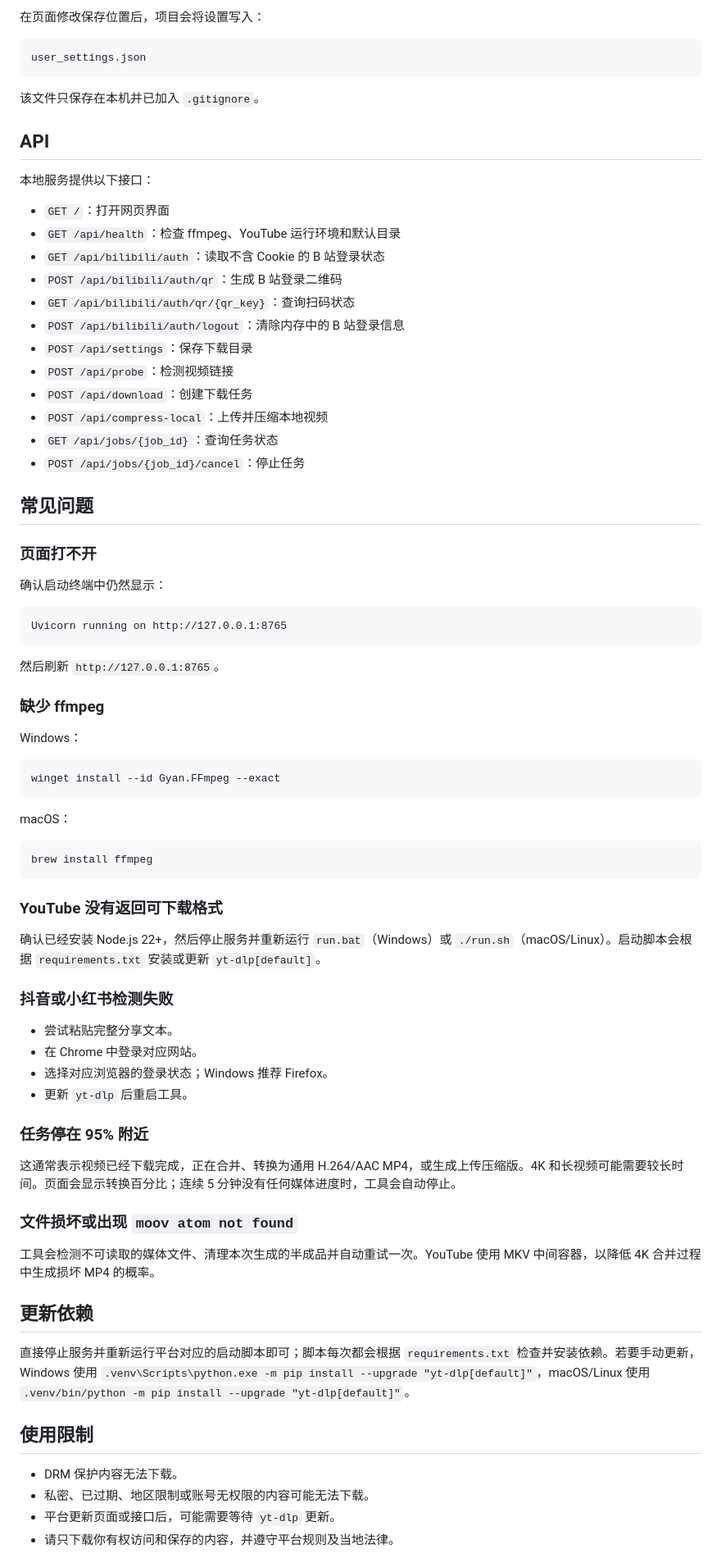
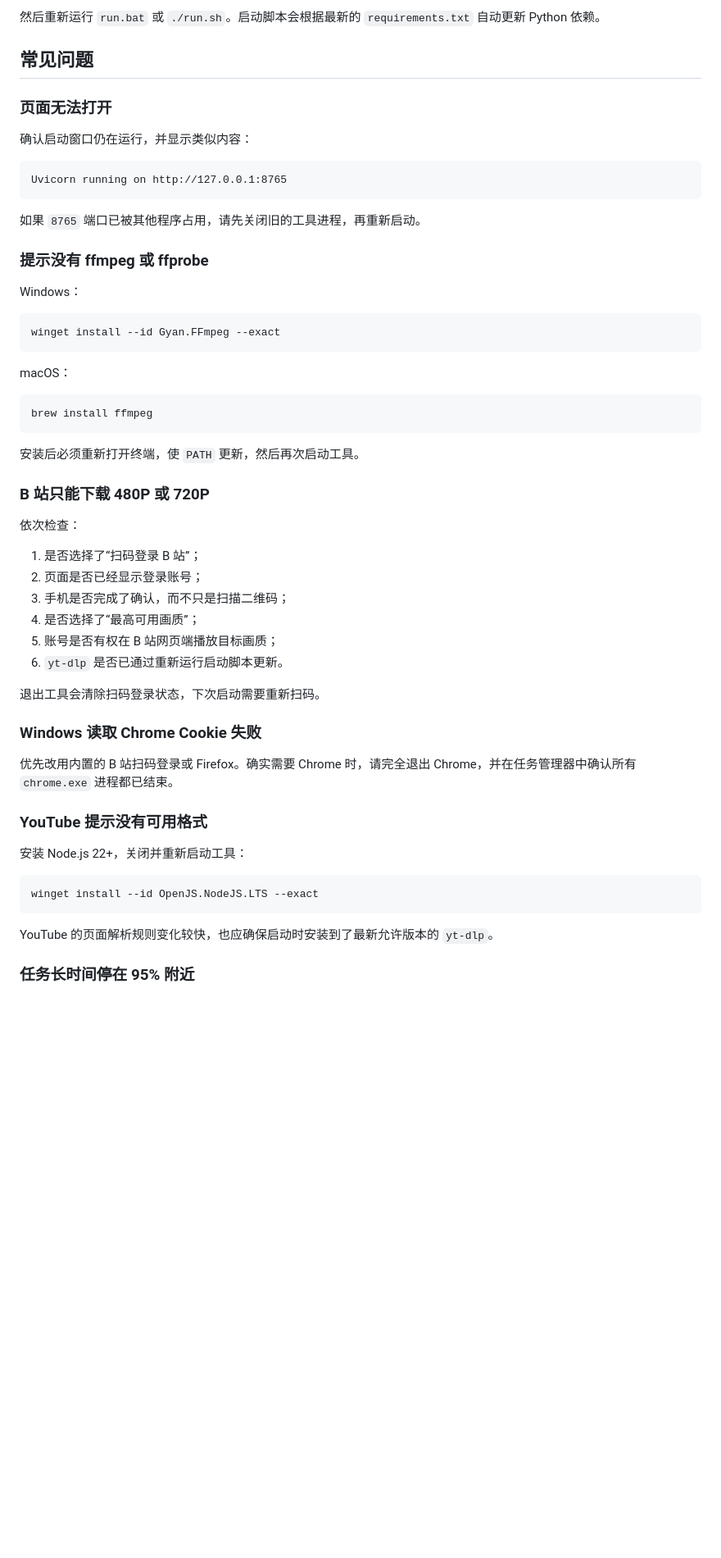
Before and after one commit to SingerNeil/mytools-video-downloader, a Markdown page: README.md, the part around one of its changes. Shown at 82% size. Rendered like a GitHub page; blank space fills up the shorter version.

````diff
--- a/README.md
+++ b/README.md
@@ -255,43 +189,20 @@ macOS:   /Users/<用户名>/Downloads/MyToolsVideos
 ```
 
-在页面修改保存位置后，项目会将设置写入：
-
-```text
-user_settings.json
-```
-
-该文件只保存在本机并已加入 `.gitignore`。
-
-## API
-
-本地服务提供以下接口：
-
-- `GET /`：打开网页界面
-- `GET /api/health`：检查 ffmpeg、YouTube 运行环境和默认目录
-- `GET /api/bilibili/auth`：读取不含 Cookie 的 B 站登录状态
-- `POST /api/bilibili/auth/qr`：生成 B 站登录二维码
-- `GET /api/bilibili/auth/qr/{qr_key}`：查询扫码状态
-- `POST /api/bilibili/auth/logout`：清除内存中的 B 站登录信息
-- `POST /api/settings`：保存下载目录
-- `POST /api/probe`：检测视频链接
-- `POST /api/download`：创建下载任务
-- `POST /api/compress-local`：上传并压缩本地视频
-- `GET /api/jobs/{job_id}`：查询任务状态
-- `POST /api/jobs/{job_id}/cancel`：停止任务
+然后重新运行 `run.bat` 或 `./run.sh`。启动脚本会根据最新的 `requirements.txt` 自动更新 Python 依赖。
 
 ## 常见问题
 
-### 页面打不开
+### 页面无法打开
 
-确认启动终端中仍然显示：
+确认启动窗口仍在运行，并显示类似内容：
 
 ```text
 Uvicorn running on http://127.0.0.1:8765
 ```
 
-然后刷新 `http://127.0.0.1:8765`。
+如果 `8765` 端口已被其他程序占用，请先关闭旧的工具进程，再重新启动。
 
-### 缺少 ffmpeg
+### 提示没有 ffmpeg 或 ffprobe
 
 Windows：
 
@@ -305,33 +216,34 @@ macOS：
 brew install ffmpeg
 ```
 
-### YouTube 没有返回可下载格式
+安装后必须重新打开终端，使 `PATH` 更新，然后再次启动工具。
 
-确认已经安装 Node.js 22+，然后停止服务并重新运行 `run.bat`（Windows）或 `./run.sh`（macOS/Linux）。启动脚本会根据 `requirements.txt` 安装或更新 `yt-dlp[default]`。
+### B 站只能下载 480P 或 720P
 
-### 抖音或小红书检测失败
+依次检查：
 
-- 尝试粘贴完整分享文本。
-- 在 Chrome 中登录对应网站。
-- 选择对应浏览器的登录状态；Windows 推荐 Firefox。
-- 更新 `yt-dlp` 后重启工具。
+1. 是否选择了“扫码登录 B 站”；
+2. 页面是否已经显示登录账号；
+3. 手机是否完成了确认，而不只是扫描二维码；
+4. 是否选择了“最高可用画质”；
+5. 账号是否有权在 B 站网页端播放目标画质；
+6. `yt-dlp` 是否已通过重新运行启动脚本更新。
 
-### 任务停在 95% 附近
+退出工具会清除扫码登录状态，下次启动需要重新扫码。
 
-这通常表示视频已经下载完成，正在合并、转换为通用 H.264/AAC MP4，或生成上传压缩版。4K 和长视频可能需要较长时间。页面会显示转换百分比；连续 5 分钟没有任何媒体进度时，工具会自动停止。
+### Windows 读取 Chrome Cookie 失败
 
-### 文件损坏或出现 `moov atom not found`
+优先改用内置的 B 站扫码登录或 Firefox。确实需要 Chrome 时，请完全退出 Chrome，并在任务管理器中确认所有 `chrome.exe` 进程都已结束。
 
-工具会检测不可读取的媒体文件、清理本次生成的半成品并自动重试一次。YouTube 使用 MKV 中间容器，以降低 4K 合并过程中生成损坏 MP4 的概率。
+### YouTube 提示没有可用格式
 
-## 更新依赖
+安装 Node.js 22+，关闭并重新启动工具：
 
-直接停止服务并重新运行平台对应的启动脚本即可；脚本每次都会根据 `requirements.txt` 检查并安装依赖。若要手动更新，Windows 使用 `.venv\Scripts\python.exe -m pip install --upgrade "yt-dlp[default]"`，macOS/Linux 使用 `.venv/bin/python -m pip install --upgrade "yt-dlp[default]"`。
+```powershell
+winget install --id OpenJS.NodeJS.LTS --exact
+```
 
-## 使用限制
+YouTube 的页面解析规则变化较快，也应确保启动时安装到了最新允许版本的 `yt-dlp`。
 
-- DRM 保护内容无法下载。
-- 私密、已过期、地区限制或账号无权限的内容可能无法下载。
-- 平台更新页面或接口后，可能需要等待 `yt-dlp` 更新。
-- 请只下载你有权访问和保存的内容，并遵守平台规则及当地法律。
+### 任务长时间停在 95% 附近
 
````
Also changed, not shown: other parts of README.md (+213 -211 lines).
